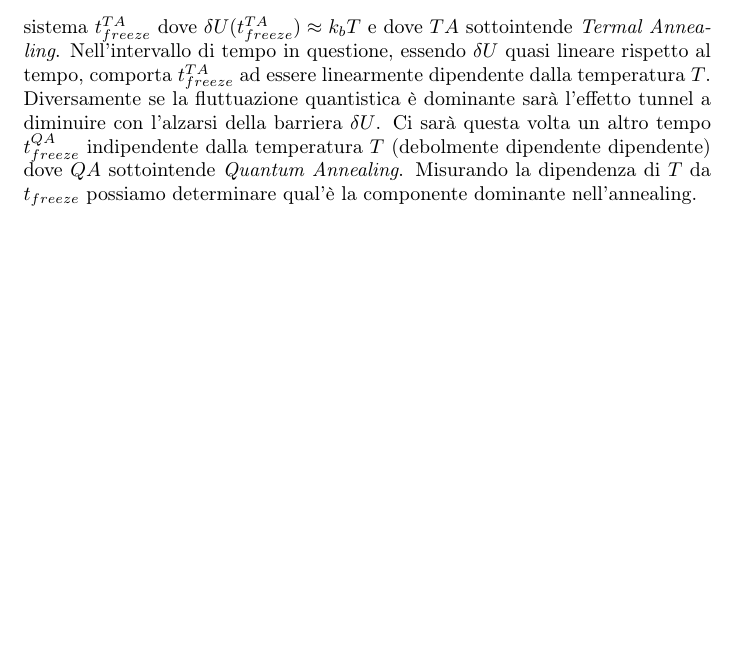
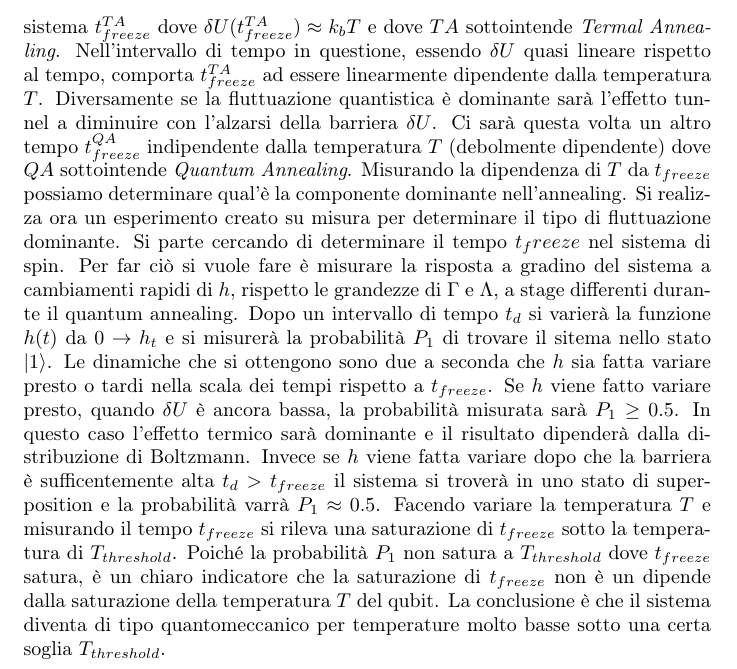
Before and after one commit to XaBerr/tesi-triennale, a LaTeX document (Latex/test.tex, which reads Latex/Capitoli/04/annealing.tex): part of page 3 of 3, cut so that both start at the same text, the shorter picture padded with empty space. Compiled offline with pdfLaTeX.

Commit message:
Finito Stabilire il tipo di annealing

```diff
--- a/Latex/Capitoli/04/annealing.tex
+++ b/Latex/Capitoli/04/annealing.tex
@@ -17,4 +17,6 @@ Se la migrazione è fatta sufficentemente lenta il sistema rimmarrà nel ground
 Il sistema qui trattato ha bisogno, per funzionare in maniera corretta, di un annealing quantistico e non di una annealing termico.
 Sia l'annealing quantistico che quello termico partono da un sistema dove tutti i qubit sono in superposition, poi durante l'evoluzione vanno ad esplorare tutte le configurazioni di energia fino a trovare quella di minimo. La differenza tra i due sta nel modo in cui esplorano le configurazioni, l'annealing quantistico utilizza fluttuazioni quantistiche del tunnelling mentre quello termico utilizza fluttuazioni termiche deboli. Un modo pratico per vedere la differenza tra le due dinamiche è che durante l'evoluzione la barriera si alza gradualmente tra i due pozzi, l'anneling classico si muove tra i due ground state "saltando" sopra la barriera, mentre l'anneling quantistico si muove passando attraverso la barriera grazie al tunneling.
 Se la fluttuazione termica è dominante, la dinamica del qubit può essere considerata come un attivazione termica (salto) sopra la barriera con un tasso proporzionale a $e^{-\frac{\delta U}{k_B T}}$ dove $T$ è la temperatura e $k_B$ è la costante di Boltzmann. Da questa formula si deduce che la dinamica si interrompe quando $\delta U >> k_B T$. Sapendo che $\delta U$ si incrementa con il tempo, possiamo definire un tempo di blocco del sistema $t_{freeze}^{TA}$ dove $\delta U(t_{freeze}^{TA}) \approx k_bT$ e dove $TA$ sottointende \textit{Termal Annealing}. Nell'intervallo di tempo in questione, essendo $\delta U$ quasi lineare rispetto al tempo, comporta $t_{freeze}^{TA}$ ad essere linearmente dipendente dalla temperatura $T$.
-Diversamente se la fluttuazione quantistica è dominante sarà l'effetto tunnel a diminuire con l'alzarsi della barriera $\delta U$. Ci sarà questa volta un altro tempo $t_{freeze}^{QA}$ indipendente dalla temperatura $T$ (debolmente dipendente dipendente) dove $QA$ sottointende \textit{Quantum Annealing}. Misurando la dipendenza di $T$ da $t_{freeze}$ possiamo determinare qual'è la componente dominante nell'annealing.
+Diversamente se la fluttuazione quantistica è dominante sarà l'effetto tunnel a diminuire con l'alzarsi della barriera $\delta U$. Ci sarà questa volta un altro tempo $t_{freeze}^{QA}$ indipendente dalla temperatura $T$ (debolmente dipendente) dove $QA$ sottointende \textit{Quantum Annealing}. Misurando la dipendenza di $T$ da $t_{freeze}$ possiamo determinare qual'è la componente dominante nell'annealing.
+Si realizza ora un esperimento creato su misura per determinare il tipo di fluttuazione dominante. Si parte cercando di determinare il tempo $t_freeze$ nel sistema di spin. Per far ciò si vuole fare è misurare la risposta a gradino del sistema a cambiamenti rapidi di $h$, rispetto le grandezze di $\Gamma$ e $\Lambda$, a stage differenti durante il quantum annealing. Dopo un intervallo di tempo $t_d$ si varierà la funzione $h(t)$ da $0 \to h_t$ e si misurerà la probabilità $P_1$ di trovare il sitema nello stato $|1\rangle$. Le dinamiche che si ottengono sono due a seconda che $h$ sia fatta variare presto o tardi nella scala dei tempi rispetto a $t_{freeze}$. Se $h$ viene fatto variare presto, quando $\delta U$ è ancora bassa, la probabilità misurata sarà $P_1 \ge 0.5$. In questo caso l'effetto termico sarà dominante e il risultato dipenderà dalla distribuzione di Boltzmann. Invece se $h$ viene fatta variare dopo che la barriera è sufficentemente alta $t_d > t_{freeze}$ il sistema si troverà in uno stato di superposition e la probabilità varrà $P_1 \approx 0.5$.
+Facendo variare la temperatura $T$ e misurando il tempo $t_{freeze}$ si rileva una saturazione di $t_{freeze}$ sotto la temperatura di $T_{threshold}$. Poiché la probabilità $P_1$ non satura a $T_{threshold}$ dove $t_{freeze}$ satura, è un chiaro indicatore che la saturazione di $t_{freeze}$ non è un dipende dalla saturazione della temperatura $T$ del qubit. La conclusione è che il sistema diventa di tipo quantomeccanico per temperature molto basse sotto una certa soglia $T_{threshold}$.
```
